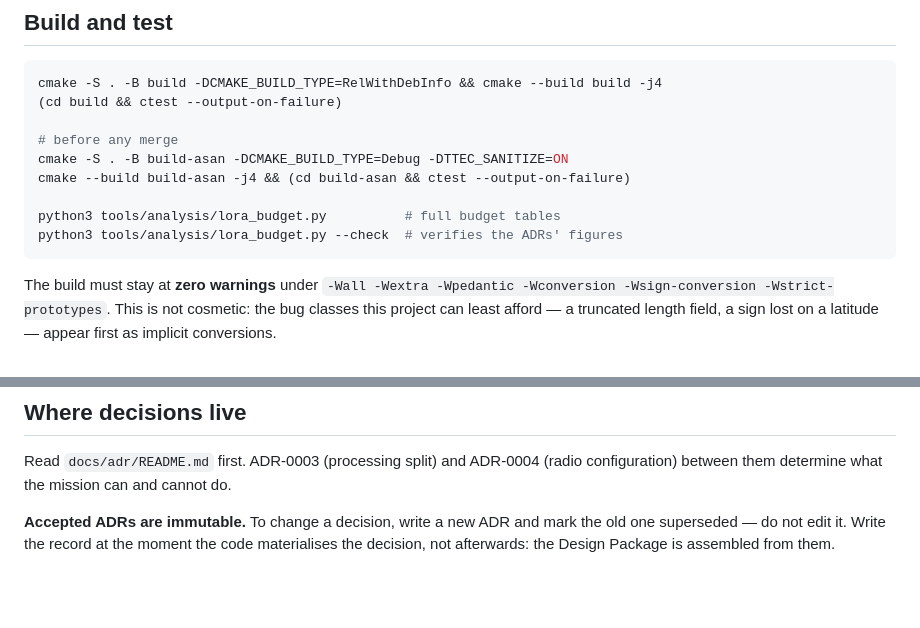
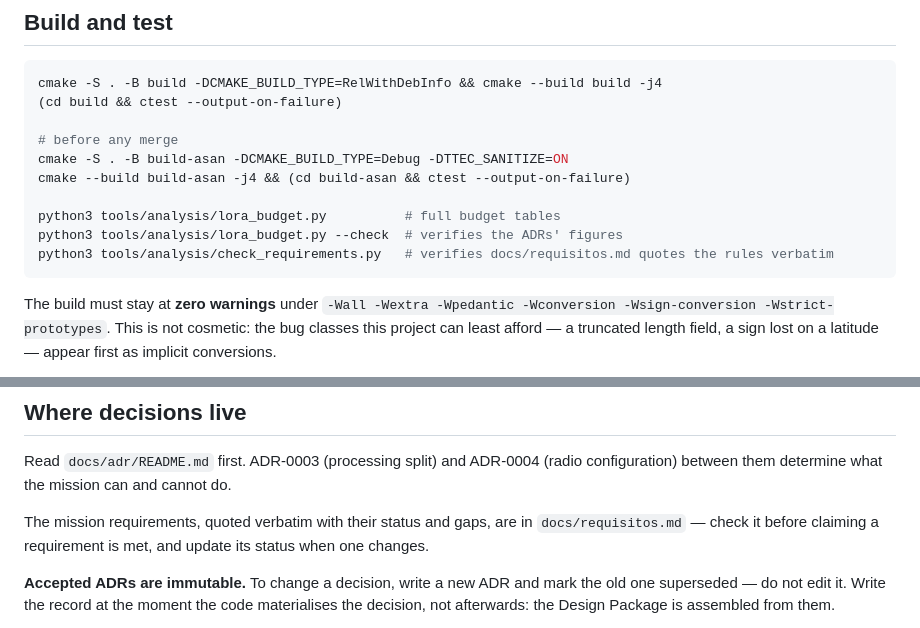
Before and after one commit to GamaCubeDesign/ttecGCD26, a Markdown page: AGENTS.md, 2 parts joined by grey strips. Drawn GitHub-style; blank space fills up the shorter version.

Commit message:
ai: aponta o AGENTS.md para o catálogo de requisitos
Acrescenta o comando de verificação das citações e a orientação de
consultar docs/requisitos.md antes de afirmar que um requisito foi
atendido, atualizando o estado quando ele mudar.

````diff
--- a/AGENTS.md
+++ b/AGENTS.md
@@ -47,6 +47,7 @@ cmake --build build-asan -j4 && (cd build-asan && ctest --output-on-failure)
 
 python3 tools/analysis/lora_budget.py          # full budget tables
 python3 tools/analysis/lora_budget.py --check  # verifies the ADRs' figures
+python3 tools/analysis/check_requirements.py   # verifies docs/requisitos.md quotes the rules verbatim
 ```
 
 The build must stay at **zero warnings** under `-Wall -Wextra -Wpedantic
@@ -108,6 +109,10 @@ Read `docs/adr/README.md` first. ADR-0003 (processing split) and ADR-0004
 (radio configuration) between them determine what the mission can and cannot
 do.
 
+The mission requirements, quoted verbatim with their status and gaps, are in
+`docs/requisitos.md` — check it before claiming a requirement is met, and
+update its status when one changes.
+
 **Accepted ADRs are immutable.** To change a decision, write a new ADR and mark
 the old one superseded — do not edit it. Write the record at the moment the
 code materialises the decision, not afterwards: the Design Package is
````
